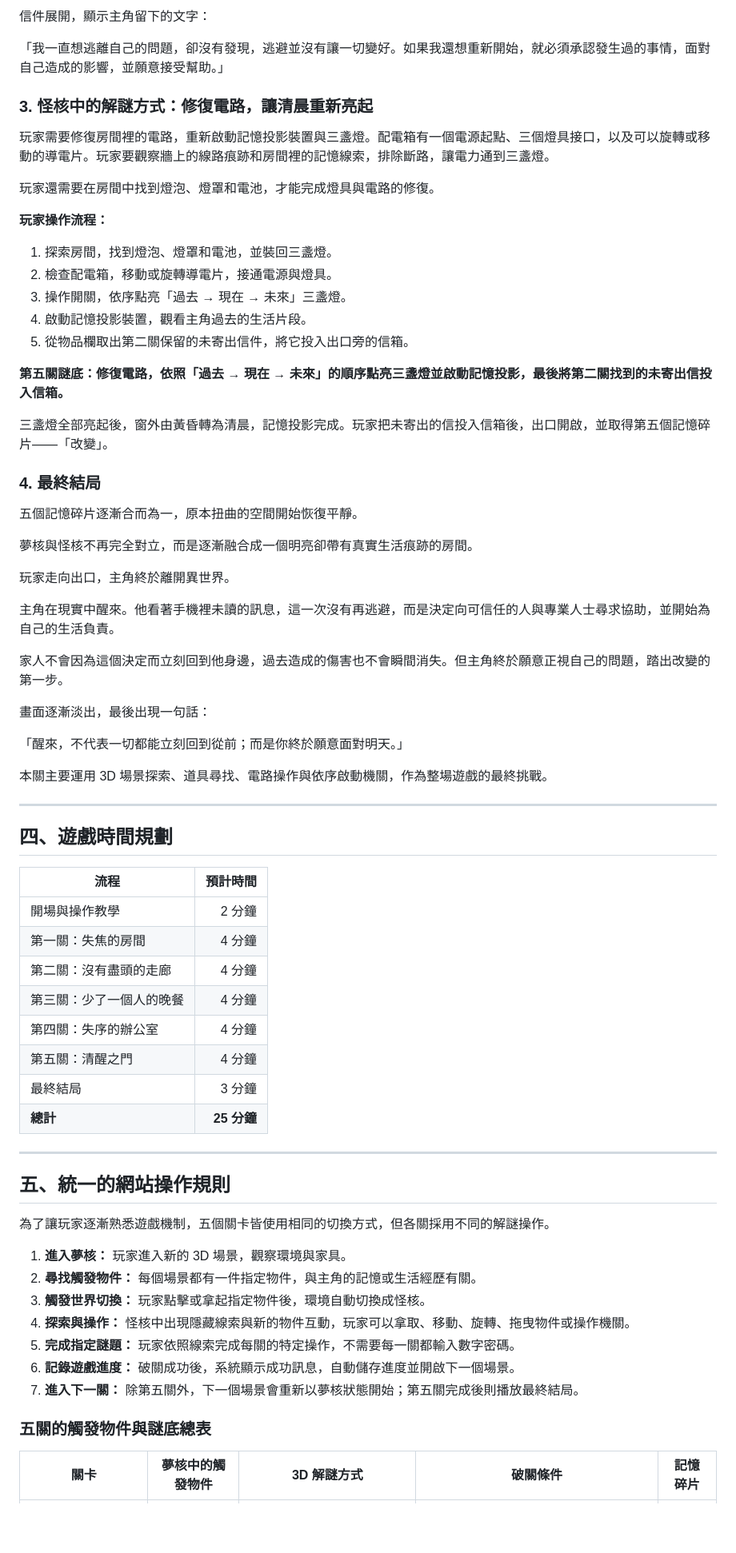
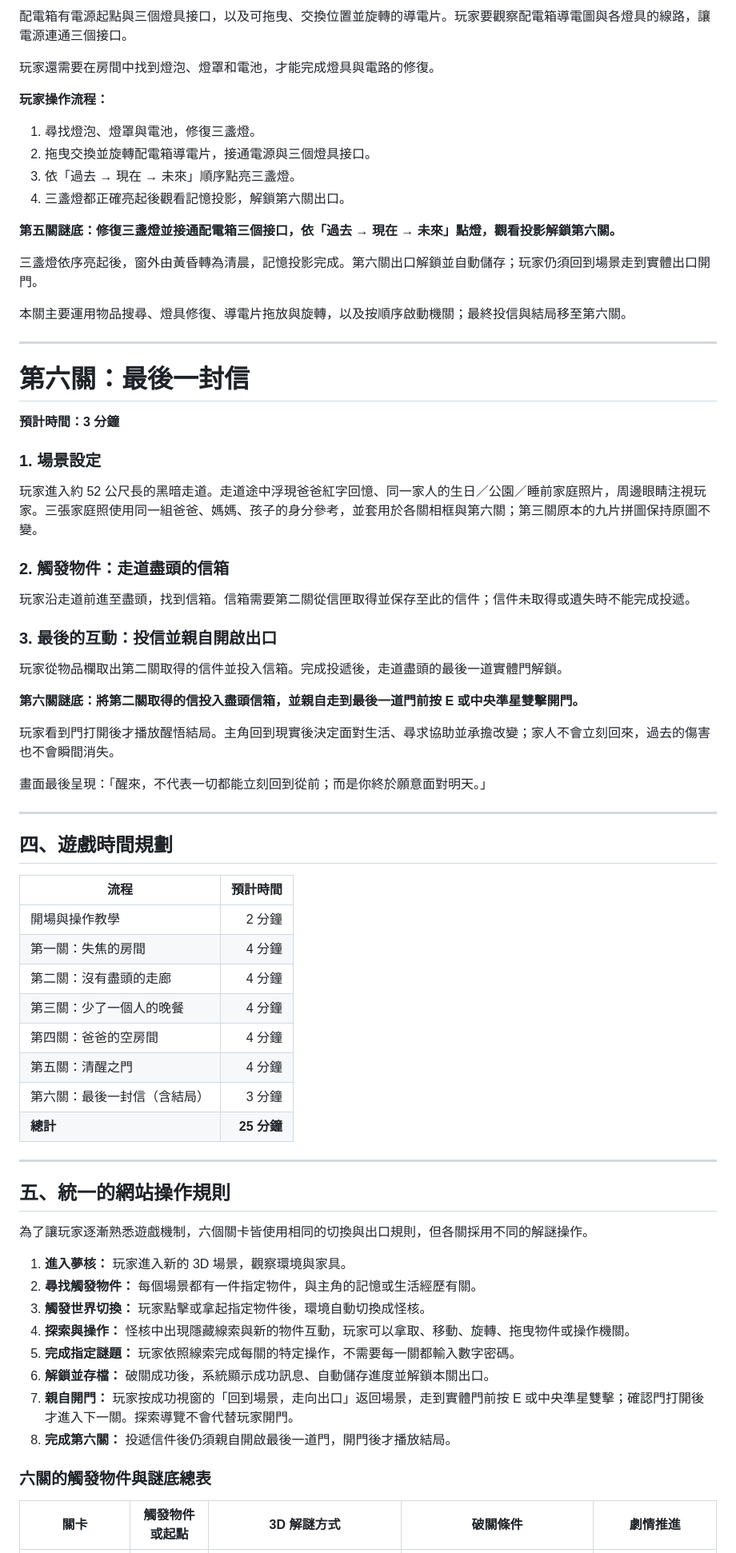
Before and after one commit to Shao077777714/midexam, a Markdown page: brief.md, the part around one of its changes. Shown at 80% size. Rendered like a GitHub page; blank space fills up the shorter version.

```diff
--- a/brief.md
+++ b/brief.md
@@ -325,43 +311,44 @@
 
-信件展開，顯示主角留下的文字：
-
-「我一直想逃離自己的問題，卻沒有發現，逃避並沒有讓一切變好。如果我還想重新開始，就必須承認發生過的事情，面對自己造成的影響，並願意接受幫助。」
-
-### 3. 怪核中的解謎方式：修復電路，讓清晨重新亮起
-
-玩家需要修復房間裡的電路，重新啟動記憶投影裝置與三盞燈。配電箱有一個電源起點、三個燈具接口，以及可以旋轉或移動的導電片。玩家要觀察牆上的線路痕跡和房間裡的記憶線索，排除斷路，讓電力通到三盞燈。
+配電箱有電源起點與三個燈具接口，以及可拖曳、交換位置並旋轉的導電片。玩家要觀察配電箱導電圖與各燈具的線路，讓電源連通三個接口。
 
 玩家還需要在房間中找到燈泡、燈罩和電池，才能完成燈具與電路的修復。
 
 **玩家操作流程：**
 
-1. 探索房間，找到燈泡、燈罩和電池，並裝回三盞燈。
-2. 檢查配電箱，移動或旋轉導電片，接通電源與燈具。
-3. 操作開關，依序點亮「過去 → 現在 → 未來」三盞燈。
-4. 啟動記憶投影裝置，觀看主角過去的生活片段。
-5. 從物品欄取出第二關保留的未寄出信件，將它投入出口旁的信箱。
+1. 尋找燈泡、燈罩與電池，修復三盞燈。
+2. 拖曳交換並旋轉配電箱導電片，接通電源與三個燈具接口。
+3. 依「過去 → 現在 → 未來」順序點亮三盞燈。
+4. 三盞燈都正確亮起後觀看記憶投影，解鎖第六關出口。
 
-**第五關謎底：修復電路，依照「過去 → 現在 → 未來」的順序點亮三盞燈並啟動記憶投影，最後將第二關找到的未寄出信投入信箱。**
+**第五關謎底：修復三盞燈並接通配電箱三個接口，依「過去 → 現在 → 未來」點燈，觀看投影解鎖第六關。**
 
-三盞燈全部亮起後，窗外由黃昏轉為清晨，記憶投影完成。玩家把未寄出的信投入信箱後，出口開啟，並取得第五個記憶碎片——「改變」。
+三盞燈依序亮起後，窗外由黃昏轉為清晨，記憶投影完成。第六關出口解鎖並自動儲存；玩家仍須回到場景走到實體出口開門。
 
-### 4. 最終結局
+本關主要運用物品搜尋、燈具修復、導電片拖放與旋轉，以及按順序啟動機關；最終投信與結局移至第六關。
 
-五個記憶碎片逐漸合而為一，原本扭曲的空間開始恢復平靜。
+---
 
-夢核與怪核不再完全對立，而是逐漸融合成一個明亮卻帶有真實生活痕跡的房間。
+# 第六關：最後一封信
 
-玩家走向出口，主角終於離開異世界。
+**預計時間：3 分鐘**
 
-主角在現實中醒來。他看著手機裡未讀的訊息，這一次沒有再逃避，而是決定向可信任的人與專業人士尋求協助，並開始為自己的生活負責。
+### 1. 場景設定
 
-家人不會因為這個決定而立刻回到他身邊，過去造成的傷害也不會瞬間消失。但主角終於願意正視自己的問題，踏出改變的第一步。
+玩家進入約 52 公尺長的黑暗走道。走道途中浮現爸爸紅字回憶、同一家人的生日／公園／睡前家庭照片，周邊眼睛注視玩家。三張家庭照使用同一組爸爸、媽媽、孩子的身分參考，並套用於各關相框與第六關；第三關原本的九片拼圖保持原圖不變。
 
-畫面逐漸淡出，最後出現一句話：
+### 2. 觸發物件：走道盡頭的信箱
 
-「醒來，不代表一切都能立刻回到從前；而是你終於願意面對明天。」
+玩家沿走道前進至盡頭，找到信箱。信箱需要第二關從信匣取得並保存至此的信件；信件未取得或遺失時不能完成投遞。
 
-本關主要運用 3D 場景探索、道具尋找、電路操作與依序啟動機關，作為整場遊戲的最終挑戰。
+### 3. 最後的互動：投信並親自開啟出口
+
+玩家從物品欄取出第二關取得的信件並投入信箱。完成投遞後，走道盡頭的最後一道實體門解鎖。
+
+**第六關謎底：將第二關取得的信投入盡頭信箱，並親自走到最後一道門前按 E 或中央準星雙擊開門。**
+
+玩家看到門打開後才播放醒悟結局。主角回到現實後決定面對生活、尋求協助並承擔改變；家人不會立刻回來，過去的傷害也不會瞬間消失。
+
+畫面最後呈現：「醒來，不代表一切都能立刻回到從前；而是你終於願意面對明天。」
 
 ---
 
@@ -373,26 +360,27 @@
 | 第一關：失焦的房間 | 4 分鐘 |
 | 第二關：沒有盡頭的走廊 | 4 分鐘 |
 | 第三關：少了一個人的晚餐 | 4 分鐘 |
-| 第四關：失序的辦公室 | 4 分鐘 |
+| 第四關：爸爸的空房間 | 4 分鐘 |
 | 第五關：清醒之門 | 4 分鐘 |
-| 最終結局 | 3 分鐘 |
+| 第六關：最後一封信（含結局） | 3 分鐘 |
 | **總計** | **25 分鐘** |
 
 ---
 
 ## 五、統一的網站操作規則
 
-為了讓玩家逐漸熟悉遊戲機制，五個關卡皆使用相同的切換方式，但各關採用不同的解謎操作。
+為了讓玩家逐漸熟悉遊戲機制，六個關卡皆使用相同的切換與出口規則，但各關採用不同的解謎操作。
 
 1. **進入夢核：** 玩家進入新的 3D 場景，觀察環境與家具。
 2. **尋找觸發物件：** 每個場景都有一件指定物件，與主角的記憶或生活經歷有關。
 3. **觸發世界切換：** 玩家點擊或拿起指定物件後，環境自動切換成怪核。
 4. **探索與操作：** 怪核中出現隱藏線索與新的物件互動，玩家可以拿取、移動、旋轉、拖曳物件或操作機關。
 5. **完成指定謎題：** 玩家依照線索完成每關的特定操作，不需要每一關都輸入數字密碼。
-6. **記錄遊戲進度：** 破關成功後，系統顯示成功訊息，自動儲存進度並開啟下一個場景。
-7. **進入下一關：** 除第五關外，下一個場景會重新以夢核狀態開始；第五關完成後則播放最終結局。
+6. **解鎖並存檔：** 破關成功後，系統顯示成功訊息、自動儲存進度並解鎖本關出口。
+7. **親自開門：** 玩家按成功視窗的「回到場景，走向出口」返回場景，走到實體門前按 E 或中央準星雙擊；確認門打開後才進入下一關。探索導覽不會代替玩家開門。
+8. **完成第六關：** 投遞信件後仍須親自開啟最後一道門，開門後才播放結局。
 
-### 五關的觸發物件與謎底總表
+### 六關的觸發物件與謎底總表
 
-| 關卡 | 夢核中的觸發物件 | 3D 解謎方式 | 破關條件 | 記憶碎片 |
+| 關卡 | 觸發物件或起點 | 3D 解謎方式 | 破關條件 | 劇情推進 |
 |---|---|---|---|---|
```
Also changed, not shown: other parts of brief.md (+71 -82 lines), test.md (+20 -2 lines), verify.md (+52 -43 lines).
